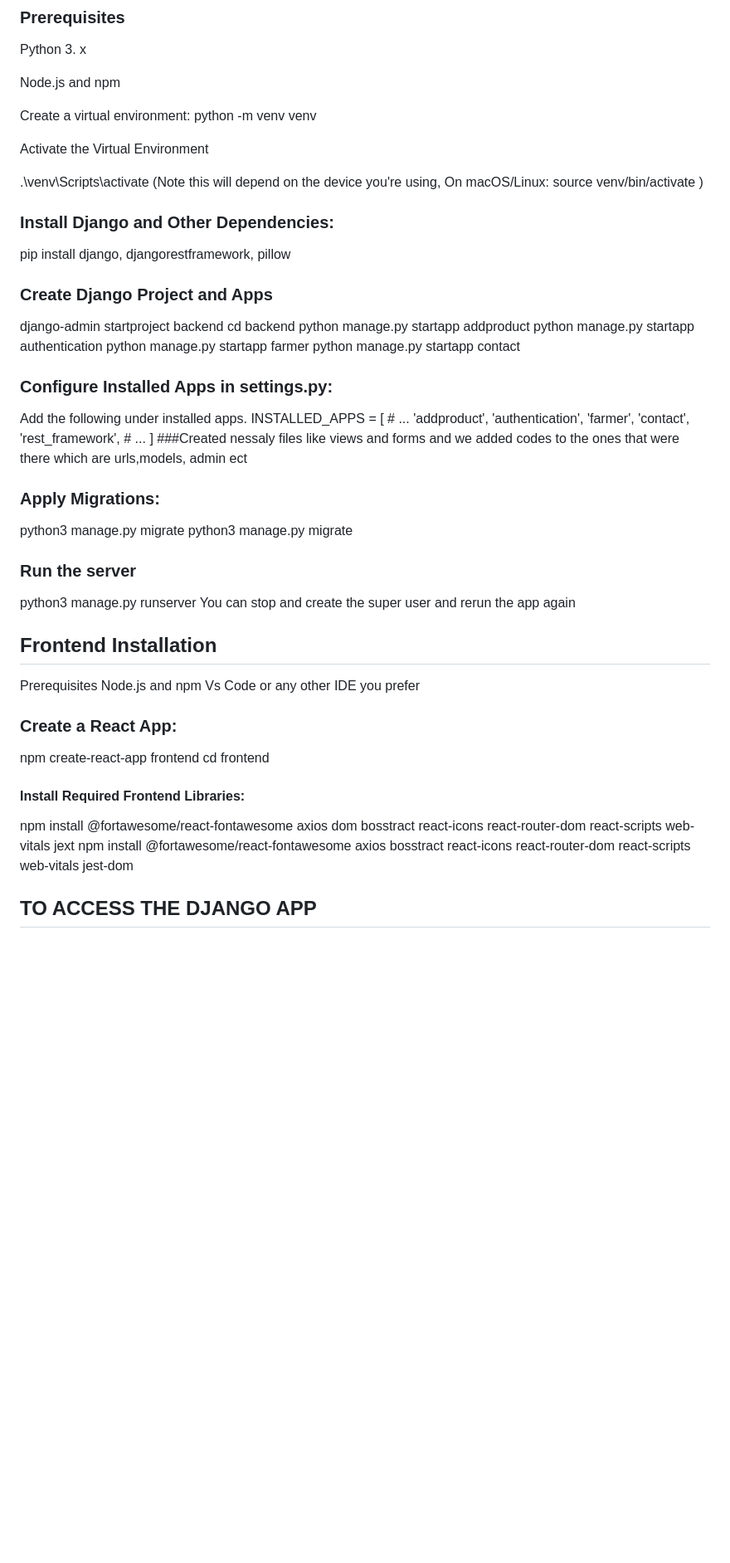
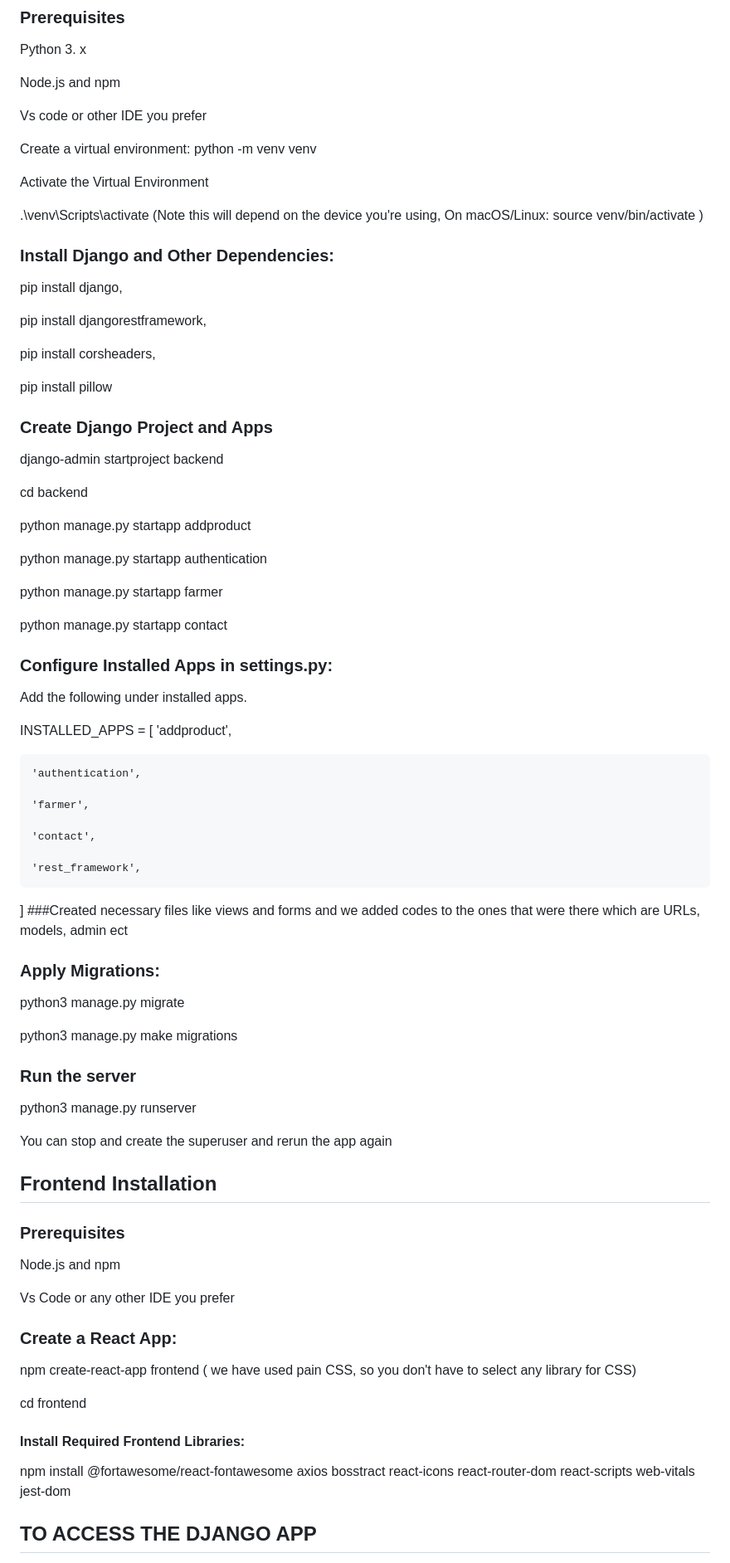
Before and after one commit to Isaiah-Essien/Eden_Nasa, a Markdown page: README.md, the part around the change printed below. Shown: that part at 83% size. GitHub-like rendering; blank space fills up the shorter version.

```diff
--- a/README.md
+++ b/README.md
@@ -9,6 +9,8 @@ Python 3. x
 
 Node.js and npm
 
+Vs code or other IDE you prefer
+
 Create a virtual environment: python -m venv venv
 
 Activate the Virtual Environment
@@ -16,45 +18,72 @@ Activate the Virtual Environment
 .\venv\Scripts\activate (Note this will depend on the device you're using, On macOS/Linux: source venv/bin/activate
 )
 ### Install Django and Other Dependencies:
-pip install django, djangorestframework, pillow
+
+pip install django,
+
+pip install djangorestframework,
+
+pip install corsheaders,
+
+pip install pillow
 
 ### Create Django Project and Apps
 
 django-admin startproject backend
+
 cd backend
+
 python manage.py startapp addproduct
+
 python manage.py startapp authentication
+
 python manage.py startapp farmer
+
 python manage.py startapp contact
+
 ### Configure Installed Apps in settings.py:
+
 Add the following under installed apps.
+
 INSTALLED_APPS = [
-    # ...
     'addproduct',
+
     'authentication',
+
     'farmer',
+
     'contact',
+
     'rest_framework',
-    # ...
 ]
-###Created nessaly files like views and forms and we added codes to the ones that were there which are urls,models, admin ect
+###Created necessary files like views and forms and we added codes to the ones that were there which are URLs, models, admin ect
+
 ### Apply Migrations:
+
 python3 manage.py migrate
-python3 manage.py migrate
+
+python3 manage.py make migrations
+
 ### Run the server
+
 python3 manage.py runserver
-You can stop and create the super user and rerun the app again
+
+You can stop and create the superuser and rerun the app again
 
 ## Frontend Installation
-Prerequisites
+
+### Prerequisites
 Node.js and npm
+
 Vs Code or any other IDE you prefer
 
 ### Create a React App:
-npm create-react-app frontend
+
+npm create-react-app frontend ( we have used pain CSS, so you don't have to select any library for CSS)
+
 cd frontend
+
 #### Install Required Frontend Libraries:
-npm install @fortawesome/react-fontawesome axios dom bosstract react-icons react-router-dom react-scripts web-vitals jext
 npm install @fortawesome/react-fontawesome axios bosstract react-icons react-router-dom react-scripts web-vitals jest-dom
 
 ## TO ACCESS THE DJANGO APP
```
Also changed, not shown: other parts of README.md (+45 -2 lines).
